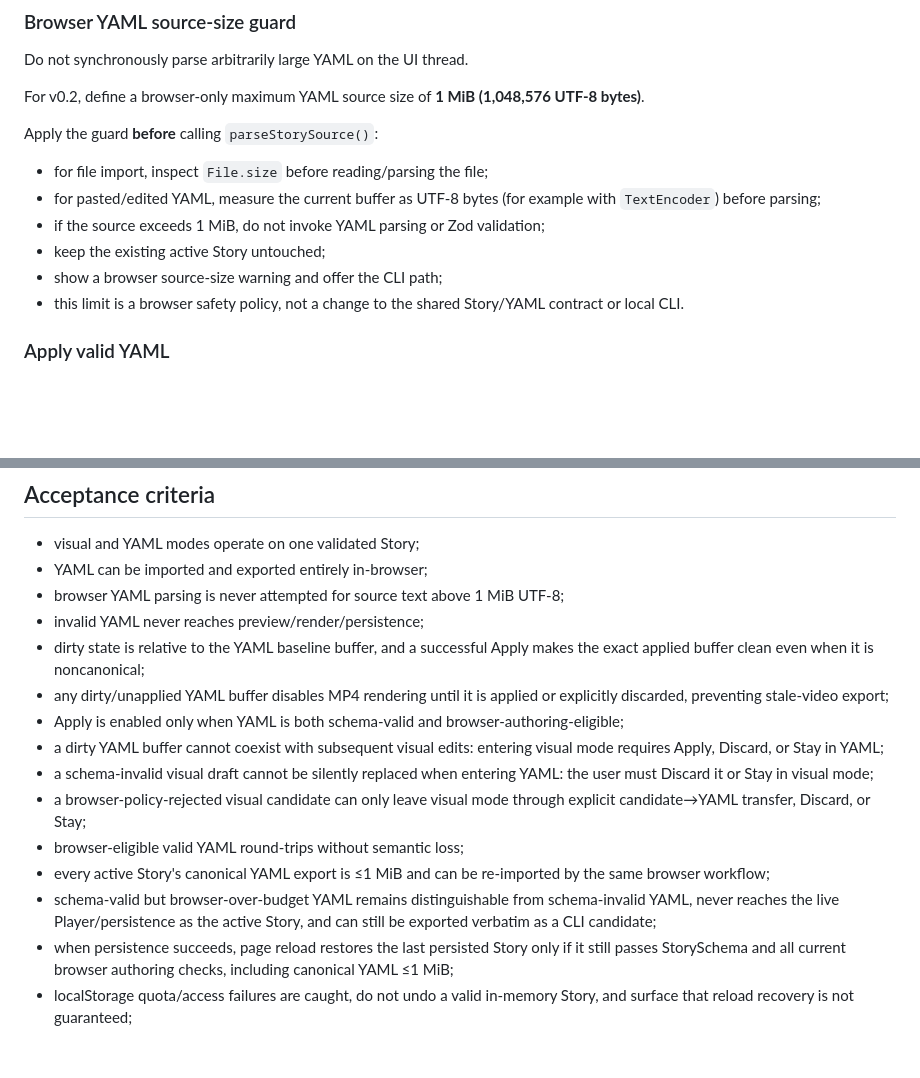
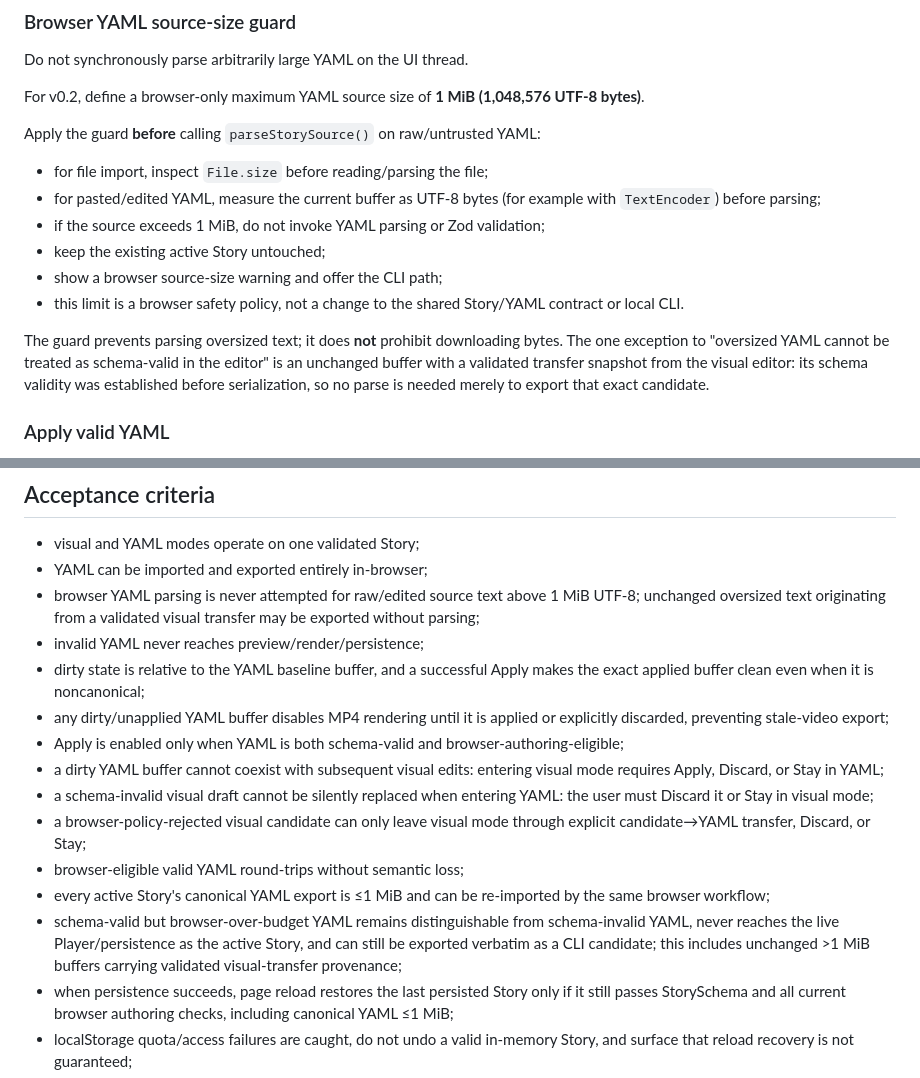
Before and after one commit to juanse-dev/tora-video-engine, a Markdown page: docs/web/WEB-005-yaml-and-persistence.md, 2 parts joined by grey strips. Rendered like a GitHub page; blank space fills up the shorter version.

```diff
--- a/docs/web/WEB-005-yaml-and-persistence.md
+++ b/docs/web/WEB-005-yaml-and-persistence.md
@@ -94,7 +96,7 @@ Do not synchronously parse arbitrarily large YAML on the UI thread.
 
 For v0.2, define a browser-only maximum YAML source size of **1 MiB (1,048,576 UTF-8 bytes)**.
 
-Apply the guard **before** calling `parseStorySource()`:
+Apply the guard **before** calling `parseStorySource()` on raw/untrusted YAML:
 
 - for file import, inspect `File.size` before reading/parsing the file;
 - for pasted/edited YAML, measure the current buffer as UTF-8 bytes (for example with `TextEncoder`) before parsing;
@@ -102,6 +104,8 @@ Apply the guard **before** calling `parseStorySource()`:
 - keep the existing active Story untouched;
 - show a browser source-size warning and offer the CLI path;
 - this limit is a browser safety policy, not a change to the shared Story/YAML contract or local CLI.
+
+The guard prevents parsing oversized text; it does **not** prohibit downloading bytes. The one exception to "oversized YAML cannot be treated as schema-valid in the editor" is an unchanged buffer with a validated transfer snapshot from the visual editor: its schema validity was established before serialization, so no parse is needed merely to export that exact candidate.
 
 ### Apply valid YAML
 
@@ -249,7 +259,7 @@ Cover:
 
 - visual and YAML modes operate on one validated Story;
 - YAML can be imported and exported entirely in-browser;
-- browser YAML parsing is never attempted for source text above 1 MiB UTF-8;
+- browser YAML parsing is never attempted for raw/edited source text above 1 MiB UTF-8; unchanged oversized text originating from a validated visual transfer may be exported without parsing;
 - invalid YAML never reaches preview/render/persistence;
 - dirty state is relative to the YAML baseline buffer, and a successful Apply makes the exact applied buffer clean even when it is noncanonical;
 - any dirty/unapplied YAML buffer disables MP4 rendering until it is applied or explicitly discarded, preventing stale-video export;
@@ -259,7 +269,7 @@ Cover:
 - a browser-policy-rejected visual candidate can only leave visual mode through explicit candidate→YAML transfer, Discard, or Stay;
 - browser-eligible valid YAML round-trips without semantic loss;
 - every active Story's canonical YAML export is ≤1 MiB and can be re-imported by the same browser workflow;
-- schema-valid but browser-over-budget YAML remains distinguishable from schema-invalid YAML, never reaches the live Player/persistence as the active Story, and can still be exported verbatim as a CLI candidate;
+- schema-valid but browser-over-budget YAML remains distinguishable from schema-invalid YAML, never reaches the live Player/persistence as the active Story, and can still be exported verbatim as a CLI candidate; this includes unchanged >1 MiB buffers carrying validated visual-transfer provenance;
 - when persistence succeeds, page reload restores the last persisted Story only if it still passes StorySchema and all current browser authoring checks, including canonical YAML ≤1 MiB;
 - localStorage quota/access failures are caught, do not undo a valid in-memory Story, and surface that reload recovery is not guaranteed;
 - persistence requires no backend, account, or database;
```
Also changed, not shown: other parts of docs/web/WEB-005-yaml-and-persistence.md (+17 -9 lines).
